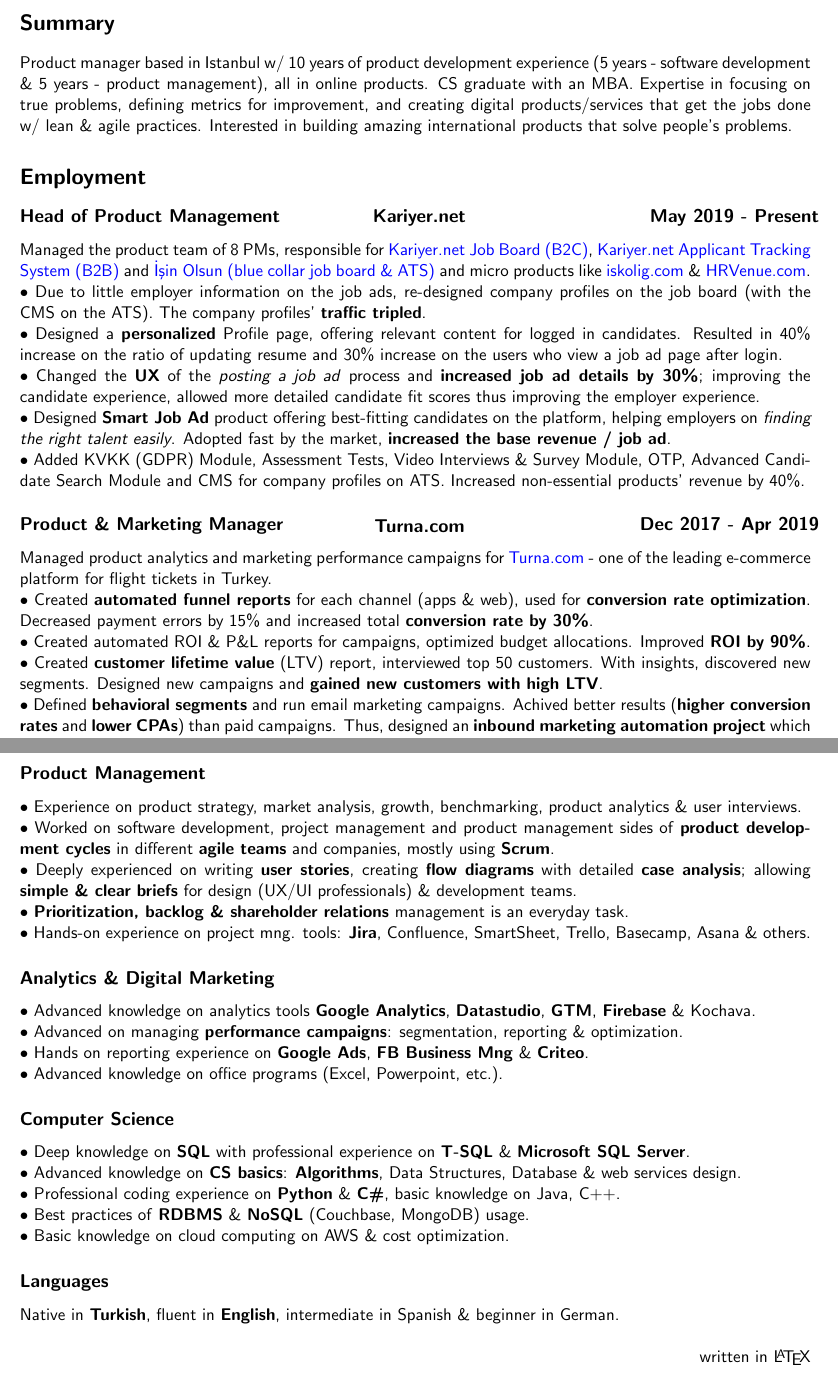
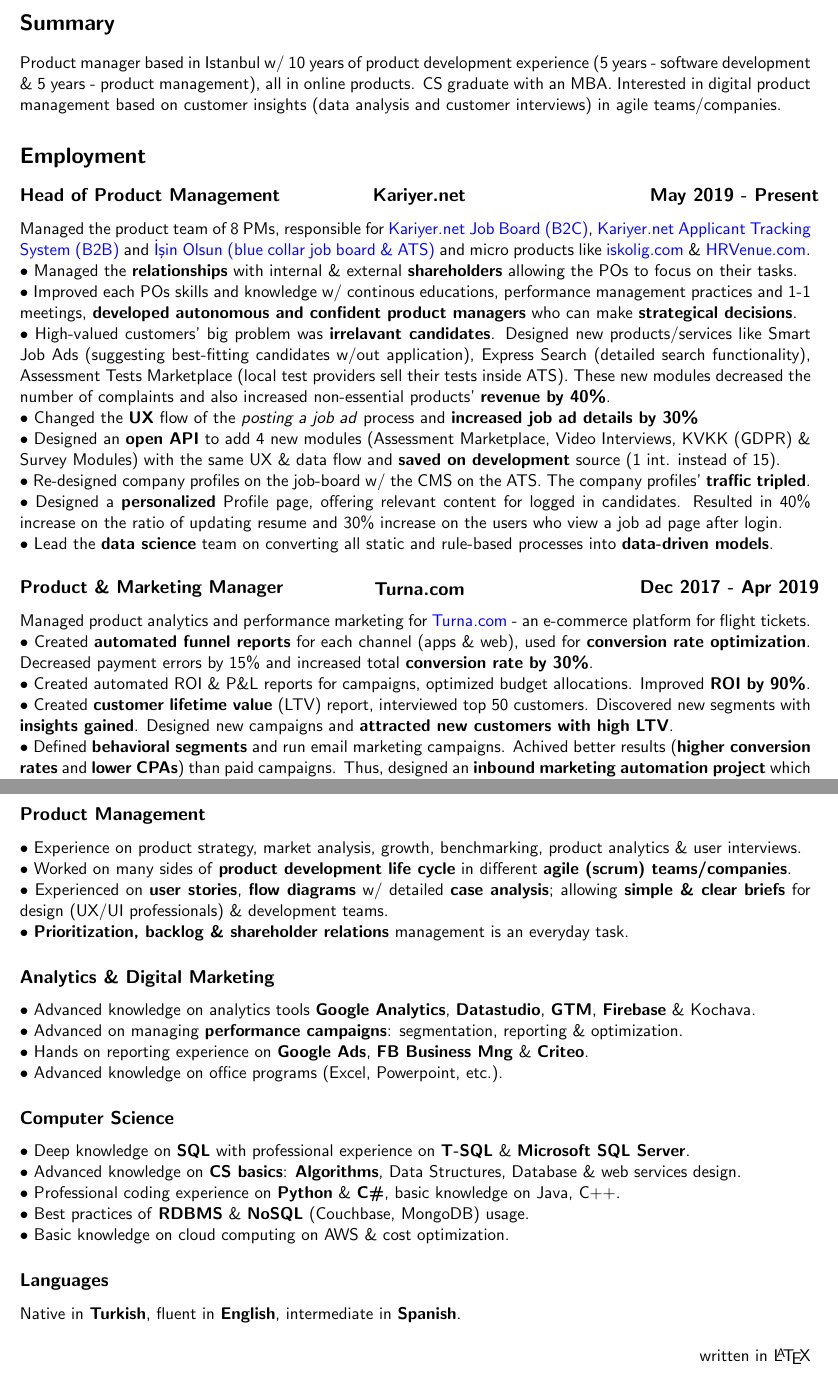
Before and after one commit to jnuo/resume, a LaTeX CV (onurovali_resume.tex): two parts of pages 1 and 2 of 2, joined at a grey line, cut so that both start at the same text. Compiled offline with pdfLaTeX.

Commit message:
added new lines to Kariyer. Updated Summary. Updated general wording and fit in 2 pages again.

```diff
--- a/onurovali_resume.tex
+++ b/onurovali_resume.tex
@@ -75,24 +74,25 @@
   \hrule
 
   \section{Summary}
-    Product manager based in Istanbul w/ 10 years of product development experience (5 years - software development \& 5 years - product management), all in online products. CS graduate with an MBA. Expertise in focusing on true problems, defining metrics for improvement, and creating digital products/services that get the jobs done w/ lean \& agile practices. Interested in building amazing international products that solve people's problems.
+    Product manager based in Istanbul w/ 10 years of product development experience (5 years - software development \& 5 years - product management), all in online products. CS graduate with an MBA. Interested in digital product management based on customer insights (data analysis and customer interviews) in agile teams/companies.
 
   \section{Employment}
     \subsection{\noindent\textbox{Head of Product Management\hfill}\textbox{\hfil Kariyer.net\hfil}\textbox{\hfill May 2019 - Present}}
       Managed the product team of 8 PMs, responsible for \href{https://www.kariyer.net/}{Kariyer.net Job Board (B2C)}, \href{https://ats.kariyer.net/#/}{Kariyer.net Applicant Tracking System (B2B)} and \href{https://www.isinolsun.com/}{İşin Olsun (blue collar job board \& ATS)} and micro products like \href{https://www.iskolig.com/}{iskolig.com} \& \href{http://www.hrvenue.com/}{HRVenue.com}.\\
-      $\bullet$ Due to little employer information on the job ads, re-designed company profiles on the job board (with the CMS on the ATS). The company profiles' \textbf{traffic tripled}. \\
+      $\bullet$ Managed the \textbf{relationships} with internal \& external \textbf{shareholders} allowing the POs to focus on their tasks. \\
+      $\bullet$ Improved each POs skills and knowledge w/ continous educations, performance management practices and 1-1 meetings, \textbf{developed autonomous and confident product managers} who can make \textbf{strategical decisions}.\\
+      $\bullet$ High-valued customers' big problem was \textbf{irrelavant candidates}. Designed new products/services like Smart Job Ads (suggesting best-fitting candidates w/out application), Express Search (detailed search functionality), Assessment Tests Marketplace (local test providers sell their tests inside ATS). These new modules decreased the number of complaints and also increased non-essential products' \textbf{revenue by 40\%}.\\
+      $\bullet$ Changed the \textbf{UX} flow of the \textit{posting a job ad} process and \textbf{increased job ad details by 30\%}\\
+      $\bullet$ Designed an \textbf{open API} to add 4 new modules (Assessment Marketplace, Video Interviews, KVKK (GDPR) \& Survey Modules) with the same UX \& data flow and \textbf{saved on development} source (1 int. instead of 15).\\
+      $\bullet$ Re-designed company profiles on the job-board w/ the CMS on the ATS. The company profiles' \textbf{traffic tripled}. \\
       $\bullet$ Designed a \textbf{personalized} Profile page, offering relevant content for logged in candidates. Resulted in 40\% increase on the ratio of updating resume and 30\% increase on the users who view a job ad page after login.\\
-      $\bullet$ Changed the \textbf{UX} of the \textit{posting a job ad} process and \textbf{increased job ad details by 30\%}; improving the candidate experience, allowed more detailed candidate fit scores thus improving the employer experience.\\
-      $\bullet$ Designed \textbf{Smart Job Ad} product offering best-fitting candidates on the platform, helping employers on \textit{finding the right talent easily}. Adopted fast by the market, \textbf{increased the base revenue / job ad}.\\
-      $\bullet$ Added KVKK (GDPR) Module, Assessment Tests, Video Interviews \& Survey Module, OTP, Advanced Candidate Search Module and CMS for company profiles on ATS. Increased non-essential products' revenue by 40\%.
-
+      $\bullet$ Lead the \textbf{data science} team on converting all static and rule-based processes into \textbf{data-driven models}.
     \subsection{\noindent\textbox{Product \& Marketing Manager\hfill}\textbox{\hfil Turna.com\hfil}\textbox{\hfill Dec 2017 - Apr 2019}}
-      Managed product analytics and marketing performance campaigns for \href{https://www.turna.com/}{Turna.com} - one of the leading e-commerce platform for flight tickets in Turkey.\\
+      Managed product analytics and performance marketing for \href{https://www.turna.com/}{Turna.com} - an e-commerce platform for flight tickets.\\
       $\bullet$ Created \textbf{automated funnel reports} for each channel (apps \& web), used for \textbf{conversion rate optimization}. Decreased payment errors by 15\% and increased total \textbf{conversion rate by 30\%}.\\
       $\bullet$ Created automated ROI \& P\&L reports for campaigns, optimized budget allocations. Improved \textbf{ROI by 90\%}.\\
-      $\bullet$ Created \textbf{customer lifetime value} (LTV) report, interviewed top 50 customers. With insights, discovered new segments. Designed new campaigns and \textbf{gained new customers with high LTV}.\\
+      $\bullet$ Created \textbf{customer lifetime value} (LTV) report, interviewed top 50 customers. Discovered new segments with \textbf{insights gained}. Designed new campaigns and \textbf{attracted new customers with high LTV}.\\
       $\bullet$ Defined \textbf{behavioral segments} and run email marketing campaigns. Achived better results (\textbf{higher conversion rates} and \textbf{lower CPAs}) than paid campaigns. Thus, designed an \textbf{inbound marketing automation project} which became an R\&D project supported by government due to its improvement models with \textbf{Machine Learning}.
-
     \subsection{\noindent\textbox{Technical Product Manager\hfill}\textbox{\hfil Biletbank.com\hfil}\textbox{\hfill Aug 2015 - Aug 2017}}
       Led the microservices transformation project for \href{https://biletbank.com}{B2B online travel agency} (\textbf{SaaS} product).\\
       $\bullet$ Software was in \textbf{monolithic} architecture. Started the microservices transformation project. Created the \textbf{architecture of all services' interfaces} and the \textbf{database designs}.\\
@@ -115,22 +113,18 @@
         \indent{\textsection{ Hitotsubashi ICS, Tokyo, Japan: Innovation X Globalisation: Japan Style\hfill Mar 2017}}\\
         \indent{\textsection{ IE Business School, Madrid, Spain: High Tech Entrepreneurship (online course)\hfill Jan-Mar 2017}}\\
         \indent{\textsection{ Yale SOM, New Haven, USA: Behavioral Economis, Marketing \& Finance\hfill Oct 2016}}
-
     \subsection{\noindent\textbox{BSc in Computer Engineering\hfill}\textbox{\hfil METU, Ankara\hfil}\textbox{\hfill Sep 2005 - Jul 2010}}
       $\bullet$ Bachelor's Degree on Computer Science Program with a focus on algorithms, OOP \& AI.
-
   \section{Certifications}
     $\bullet$ Deeply Practical Project Management issued by Udemy. Credential ID: UC-LCHJ8SAA\hfill Sep 2018\\
     $\bullet$ Advanced Google Analytics Certificate issued by GA Academy. Credential ID: 234472174\hfill Aug 2018\\
     $\bullet$ ISACA CISA (Certified Information System Auditor). Exam passed, certification not received. \hfill Jun 2012
-
   \section{Skills, Knowledge \& Tools}
     \subsection{Product Management}
       $\bullet$ Experience on product strategy, market analysis, growth, benchmarking, product analytics \& user interviews.\\
-      $\bullet$ Worked on software development, project management and product management sides of \textbf{product development cycles} in different \textbf{agile teams} and companies, mostly using \textbf{Scrum}.\\
-      $\bullet$ Deeply experienced on writing \textbf{user stories}, creating \textbf{flow diagrams} with detailed \textbf{case analysis}; allowing \textbf{simple \& clear briefs} for design (UX/UI professionals) \& development teams.\\
-        $\bullet$ \textbf{Prioritization, backlog \& shareholder relations} management is an everyday task.\\
-      $\bullet$ Hands-on experience on project mng. tools: \textbf{Jira}, Confluence, SmartSheet, Trello, Basecamp, Asana \& others.
+      $\bullet$ Worked on many sides of \textbf{product development life cycle} in different \textbf{agile (scrum) teams/companies}.\\
+      $\bullet$ Experienced on \textbf{user stories}, \textbf{flow diagrams} w/ detailed \textbf{case analysis}; allowing \textbf{simple \& clear briefs} for design (UX/UI professionals) \& development teams.\\
+      $\bullet$ \textbf{Prioritization, backlog \& shareholder relations} management is an everyday task.
     \subsection{Analytics \& Digital Marketing}
       $\bullet$ Advanced knowledge on analytics tools \textbf{Google Analytics}, \textbf{Datastudio}, \textbf{GTM}, \textbf{Firebase} \& Kochava.\\
       $\bullet$ Advanced on managing \textbf{performance campaigns}: segmentation, reporting \& optimization.\\
@@ -143,7 +137,7 @@
       $\bullet$ Best practices of \textbf{RDBMS} \& \textbf{NoSQL} (Couchbase, MongoDB) usage.\\
       $\bullet$ Basic knowledge on cloud computing on AWS \& cost optimization.
     \subsection{Languages}
-      Native in \textbf{Turkish}, fluent in \textbf{English}, intermediate in Spanish \& beginner in German.\\
+      Native in \textbf{Turkish}, fluent in \textbf{English}, intermediate in \textbf{Spanish}.\\
 
     \hfill written in \LaTeX
 
```
Also changed, not shown: onurovali_resume.pdf, onurovali_resume.tex (3 more changed lines). Lines whose indentation alone changed are shown as unchanged.
